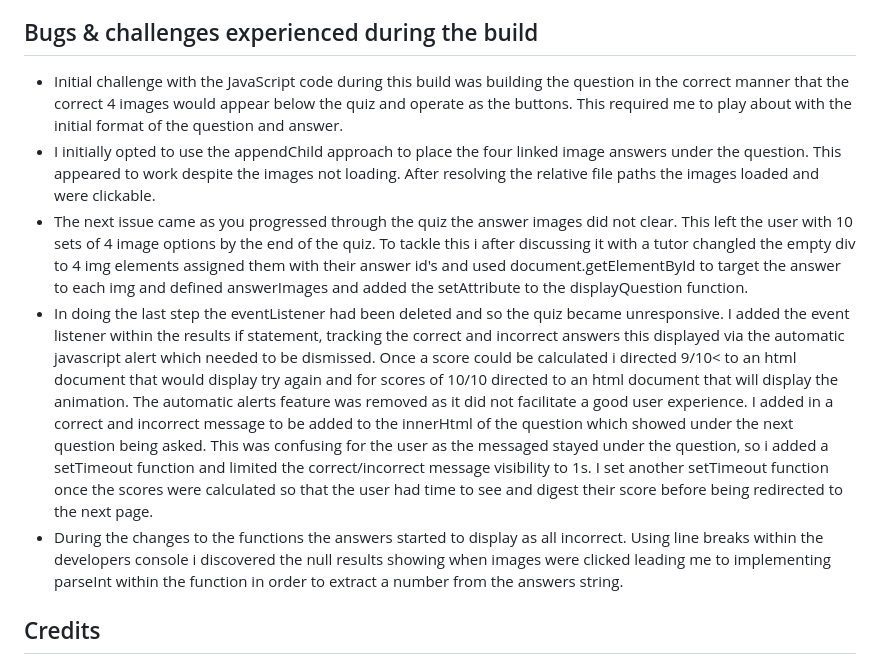
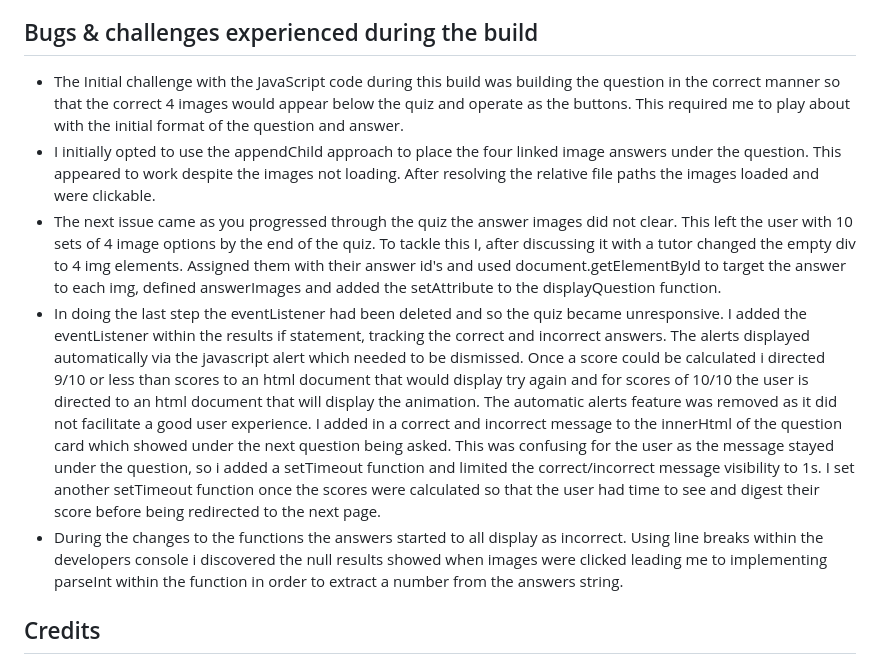
Before and after one commit to PhilEllis/Splanets, a Markdown page: README.md, the part around the change. GitHub-like rendering.

Commit message:
readme typos fixed

```diff
--- a/README.md
+++ b/README.md
@@ -308,11 +308,11 @@ There are no identified bugs at present. I am not fully happy with the solution
 
 ## Bugs & challenges experienced during the build
 
-- Initial challenge with the JavaScript code during this build was building the question in the correct manner that the correct 4 images would appear below the quiz and operate as the buttons. This required me to play about with the initial format of the question and answer.
+- The Initial challenge with the JavaScript code during this build was building the question in the correct manner so that the correct 4 images would appear below the quiz and operate as the buttons. This required me to play about with the initial format of the question and answer.
 - I initially opted to use the appendChild approach to place the four linked image answers under the question. This appeared to work despite the images not loading. After resolving the relative file paths the images loaded and were clickable.
-- The next issue came as you progressed through the quiz the answer images did not clear. This left the user with 10 sets of 4 image options by the end of the quiz. To tackle this i after discussing it with a tutor changled the empty div to 4 img elements assigned them with their answer id's and used document.getElementById to target the answer to each img and defined answerImages and added the setAttribute to the displayQuestion function.
-- In doing the last step the eventListener had been deleted and so the quiz became unresponsive. I added the event listener within the results if statement, tracking the correct and incorrect answers this displayed via the automatic javascript alert which needed to be dismissed. Once a score could be calculated i directed 9/10< to an html document that would display try again and for scores of 10/10 directed to an html document that will display the animation. The automatic alerts feature was removed as it did not facilitate a good user experience. I added in a correct and incorrect message to be added to the innerHtml of the question which showed under the next question being asked. This was confusing for the user as the messaged stayed under the question, so i added a setTimeout function and limited the correct/incorrect message visibility to 1s. I set another setTimeout function once the scores were calculated so that the user had time to see and digest their score before being redirected to the next page.
-- During the changes to the functions the answers started to display as all incorrect. Using line breaks within the developers console i discovered the null results showing when images were clicked leading me to implementing parseInt within the function in order to extract a number from the answers string.
+- The next issue came as you progressed through the quiz the answer images did not clear. This left the user with 10 sets of 4 image options by the end of the quiz. To tackle this I, after discussing it with a tutor changed the empty div to 4 img elements. Assigned them with their answer id's and used document.getElementById to target the answer to each img, defined answerImages and added the setAttribute to the displayQuestion function.
+- In doing the last step the eventListener had been deleted and so the quiz became unresponsive. I added the eventListener within the results if statement, tracking the correct and incorrect answers. The alerts displayed automatically via the javascript alert which needed to be dismissed. Once a score could be calculated i directed 9/10 or less than scores to an html document that would display try again and for scores of 10/10 the user is directed to an html document that will display the animation. The automatic alerts feature was removed as it did not facilitate a good user experience. I added in a correct and incorrect message to the innerHtml of the question card which showed under the next question being asked. This was confusing for the user as the message stayed under the question, so i added a setTimeout function and limited the correct/incorrect message visibility to 1s. I set another setTimeout function once the scores were calculated so that the user had time to see and digest their score before being redirected to the next page.
+- During the changes to the functions the answers started to all display as incorrect. Using line breaks within the developers console i discovered the null results showed when images were clicked leading me to implementing parseInt within the function in order to extract a number from the answers string.
 
 <a name="credits"></a>
 ## Credits
```
